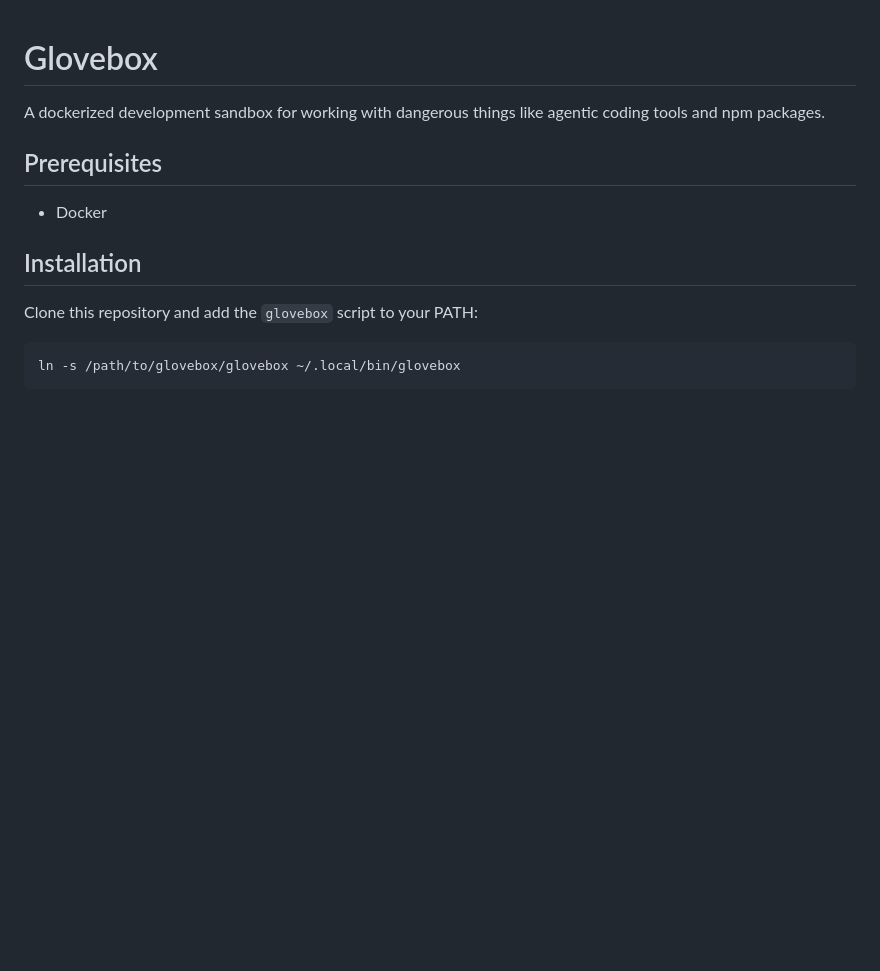
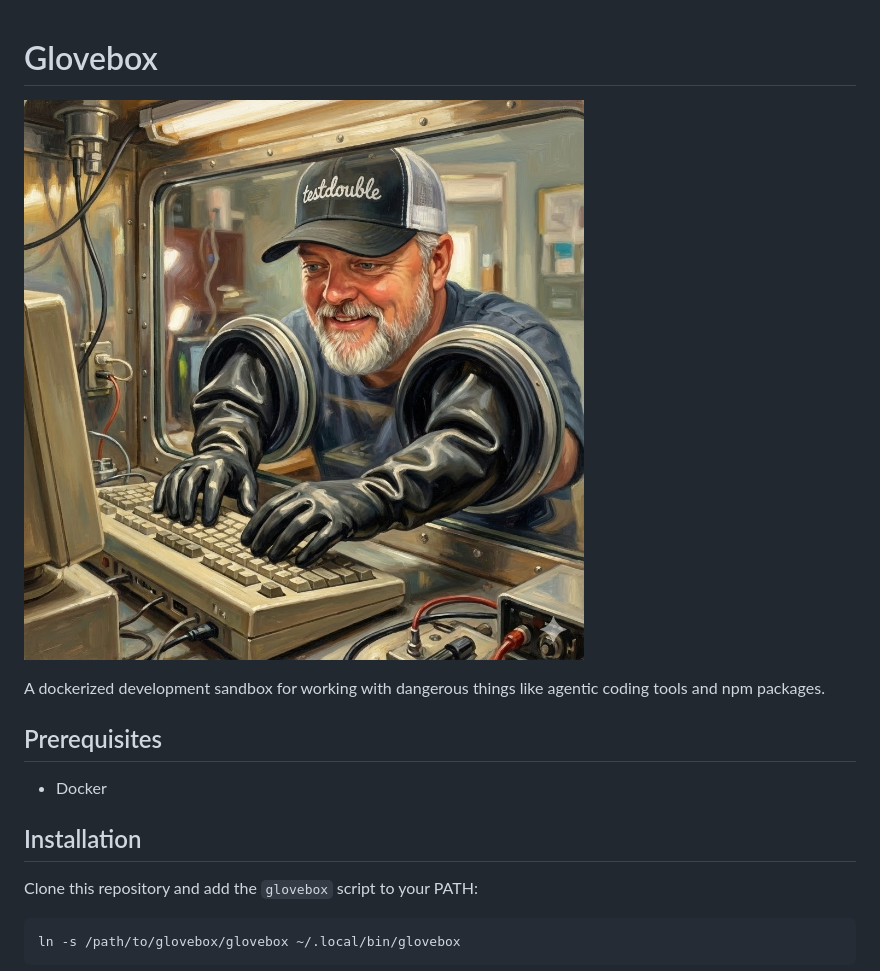
Before and after one commit to joelhelbling/glovebox, a Markdown page: README.md, the part around the change. Drawn GitHub-style; pictures changed too: glovebox-1.jpg (added); blank space fills up the shorter version.

Commit message:
Adds image to README

```diff
--- a/README.md
+++ b/README.md
@@ -1,4 +1,6 @@
 # Glovebox
+
+![Glovebox](glovebox-1.jpg)
 
 A dockerized development sandbox for working with dangerous things like agentic coding tools and npm packages.
 
```
